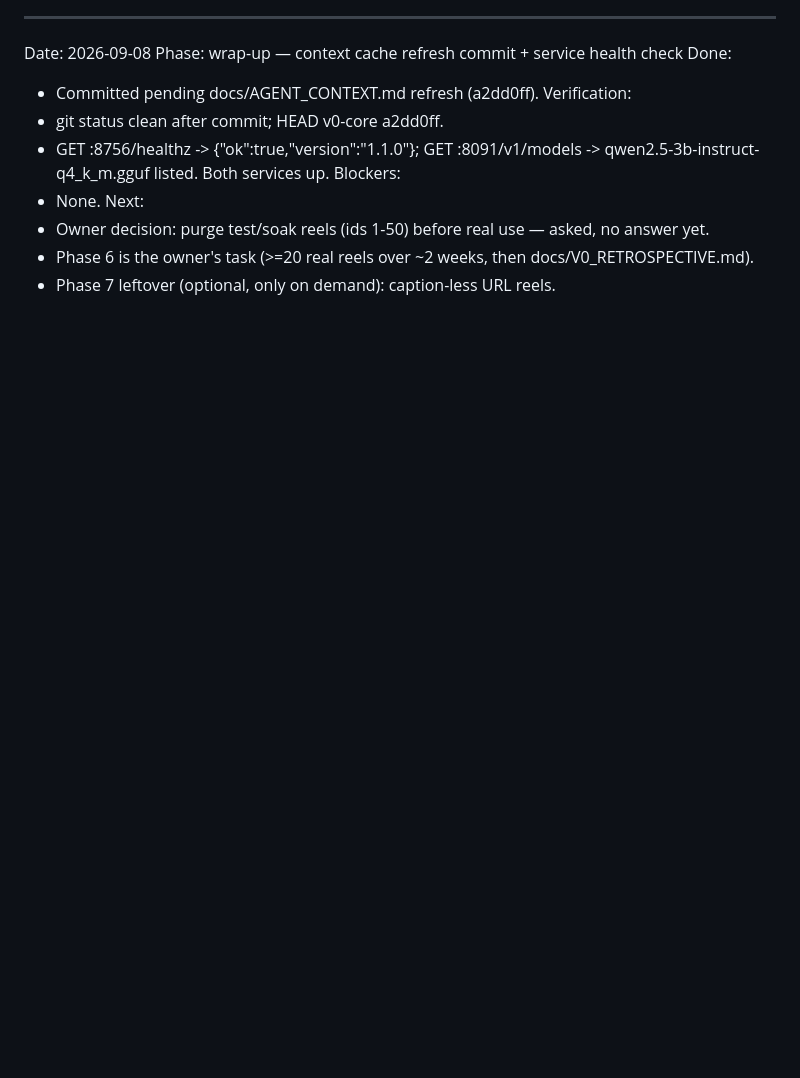
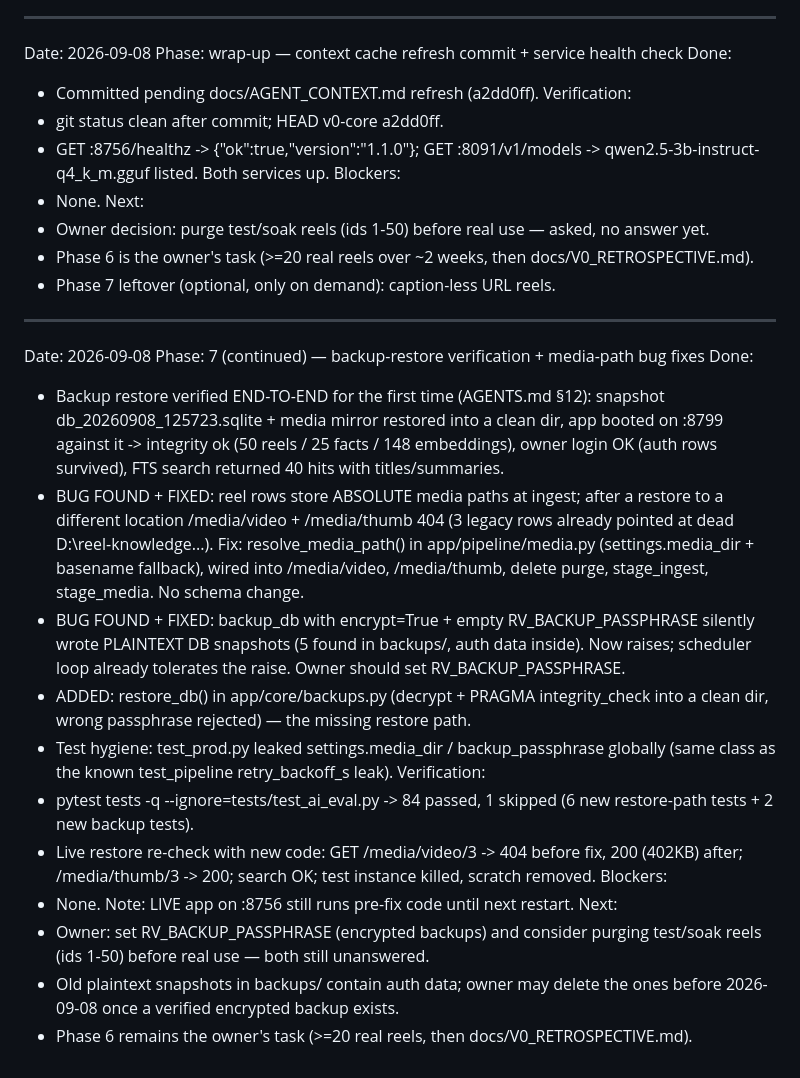
Before and after one commit to ParamJaiswal/reelvault, a Markdown page: docs/SESSION_HANDOFF.md, the part around the change. Drawn GitHub-style; blank space fills up the shorter version.

Commit message:
docs: handoff + context cache (restore verification arc)

```diff
--- a/docs/SESSION_HANDOFF.md
+++ b/docs/SESSION_HANDOFF.md
@@ -257,3 +257,38 @@ Next:
 - Owner decision: purge test/soak reels (ids 1-50) before real use — asked, no answer yet.
 - Phase 6 is the owner's task (>=20 real reels over ~2 weeks, then docs/V0_RETROSPECTIVE.md).
 - Phase 7 leftover (optional, only on demand): caption-less URL reels.
+
+---
+
+Date: 2026-09-08
+Phase: 7 (continued) — backup-restore verification + media-path bug fixes
+Done:
+- Backup restore verified END-TO-END for the first time (AGENTS.md §12): snapshot
+  db_20260908_125723.sqlite + media mirror restored into a clean dir, app booted on
+  :8799 against it -> integrity ok (50 reels / 25 facts / 148 embeddings), owner
+  login OK (auth rows survived), FTS search returned 40 hits with titles/summaries.
+- BUG FOUND + FIXED: reel rows store ABSOLUTE media paths at ingest; after a restore
+  to a different location /media/video + /media/thumb 404 (3 legacy rows already
+  pointed at dead D:\reel-knowledge\...). Fix: resolve_media_path() in
+  app/pipeline/media.py (settings.media_dir + basename fallback), wired into
+  /media/video, /media/thumb, delete purge, stage_ingest, stage_media. No schema change.
+- BUG FOUND + FIXED: backup_db with encrypt=True + empty RV_BACKUP_PASSPHRASE silently
+  wrote PLAINTEXT DB snapshots (5 found in backups/, auth data inside). Now raises;
+  scheduler loop already tolerates the raise. Owner should set RV_BACKUP_PASSPHRASE.
+- ADDED: restore_db() in app/core/backups.py (decrypt + PRAGMA integrity_check into a
+  clean dir, wrong passphrase rejected) — the missing restore path.
+- Test hygiene: test_prod.py leaked settings.media_dir / backup_passphrase globally
+  (same class as the known test_pipeline retry_backoff_s leak).
+Verification:
+- pytest tests -q --ignore=tests/test_ai_eval.py -> 84 passed, 1 skipped (6 new
+  restore-path tests + 2 new backup tests).
+- Live restore re-check with new code: GET /media/video/3 -> 404 before fix,
+  200 (402KB) after; /media/thumb/3 -> 200; search OK; test instance killed, scratch removed.
+Blockers:
+- None. Note: LIVE app on :8756 still runs pre-fix code until next restart.
+Next:
+- Owner: set RV_BACKUP_PASSPHRASE (encrypted backups) and consider purging test/soak
+  reels (ids 1-50) before real use — both still unanswered.
+- Old plaintext snapshots in backups/ contain auth data; owner may delete the ones
+  before 2026-09-08 once a verified encrypted backup exists.
+- Phase 6 remains the owner's task (>=20 real reels, then docs/V0_RETROSPECTIVE.md).
```
Also changed, not shown: docs/AGENT_CONTEXT.md (+8 -4 lines).
